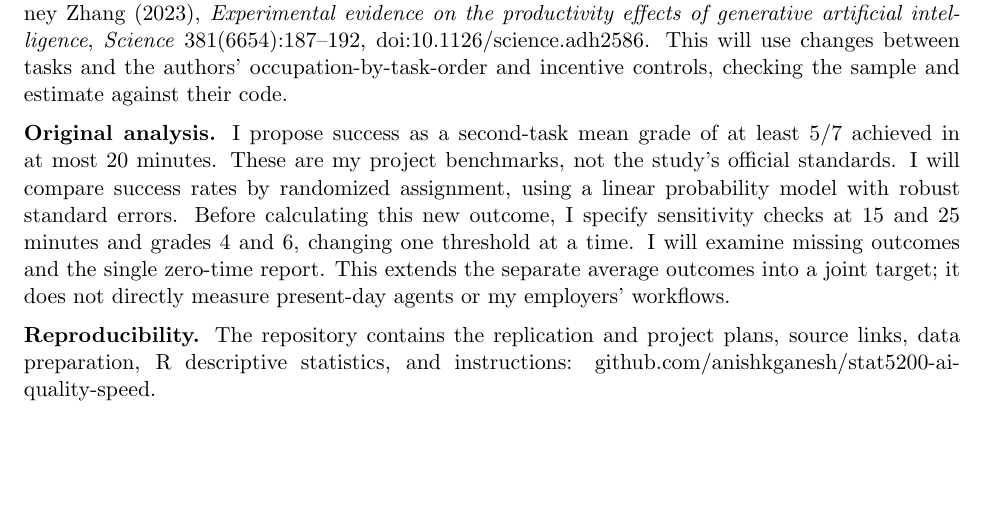
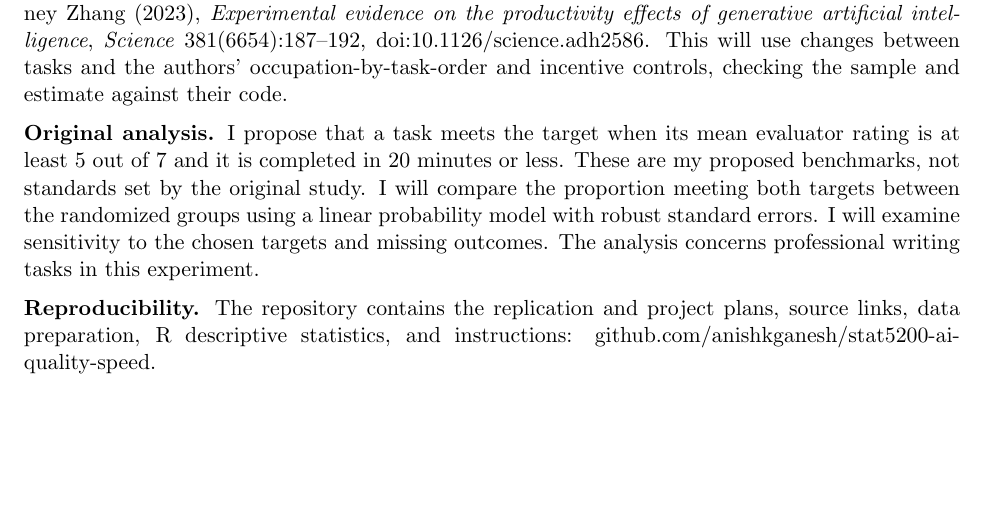
Before and after one commit to anishkganesh/stat5200-ai-quality-speed, a LaTeX document (proposal.tex): part of the page, cut so that both start at the same text. Compiled offline with pdfLaTeX.

Commit message:
Simplify documentation and clarify the proposed quality and time targets

```diff
--- a/project/proposal.tex
+++ b/proposal.tex
@@ -44,15 +44,13 @@ This will use changes between tasks and the authors' occupation-by-task-order
 and incentive controls, checking the sample and estimate against their code.
 
 \textbf{Original analysis.}
-I propose success as a second-task mean grade of at least 5/7 achieved in
-at most 20 minutes. These are my project benchmarks, not the study's
-official standards. I will compare success rates by randomized assignment,
-using a linear probability model with robust standard errors.
-Before calculating this new outcome, I specify sensitivity checks at
-15 and 25 minutes and grades 4 and 6, changing one threshold at a time.
-I will examine missing outcomes and the single zero-time report.
-This extends the separate average outcomes into a joint target; it does
-not directly measure present-day agents or my employers' workflows.
+I propose that a task meets the target when its mean evaluator rating is
+at least 5 out of 7 and it is completed in 20 minutes or less.
+These are my proposed benchmarks, not standards set by the original study.
+I will compare the proportion meeting both targets between the randomized
+groups using a linear probability model with robust standard errors.
+I will examine sensitivity to the chosen targets and missing outcomes.
+The analysis concerns professional writing tasks in this experiment.
 
 \textbf{Reproducibility.}
 The repository contains the replication and project plans, source
```
Also changed, not shown: data/codebook.md (renamed from data/README.md, +15 -2 lines), README.md, project/README.md (deleted), replication/README.md (deleted), sources/README.md (deleted).
